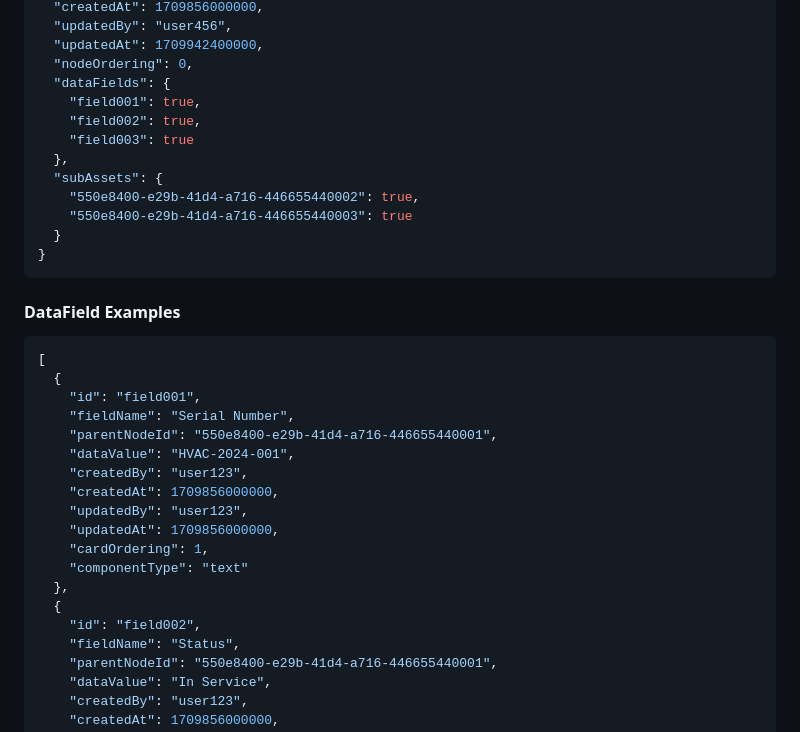
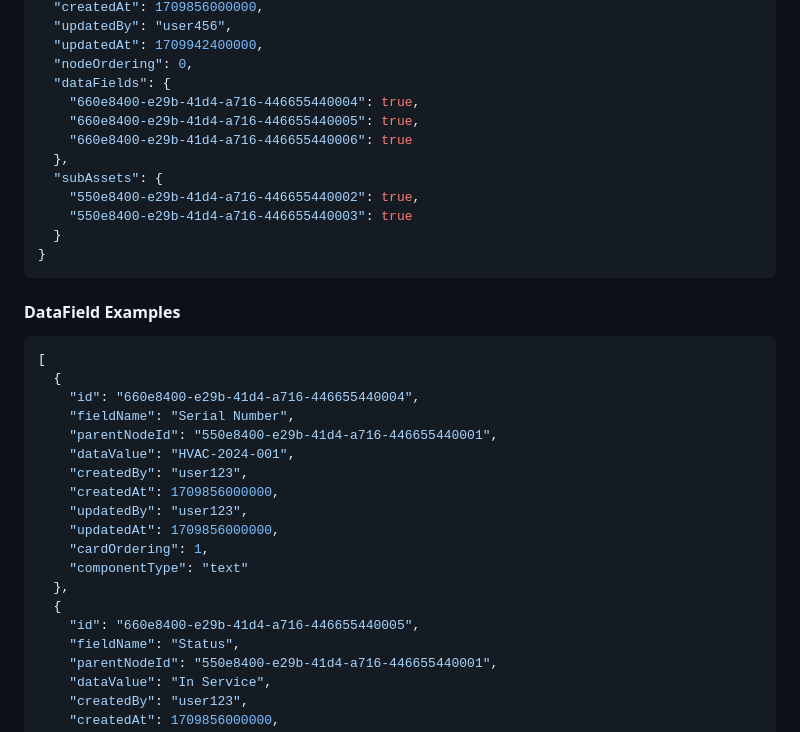
Before and after one commit to blarvin/asset-tree-management, a Markdown page: SPECIFICATION.md, the part around the change. Rendered like a GitHub page.

Commit message:
DataFields have UUIDs

````diff
--- a/SPECIFICATION.md
+++ b/SPECIFICATION.md
@@ -235,9 +235,9 @@ These fields are available for selection during node creation on the isCardUnder
   "updatedAt": 1709942400000,
   "nodeOrdering": 0,
   "dataFields": {
-    "field001": true,
-    "field002": true,
-    "field003": true
+    "660e8400-e29b-41d4-a716-446655440004": true,
+    "660e8400-e29b-41d4-a716-446655440005": true,
+    "660e8400-e29b-41d4-a716-446655440006": true
   },
   "subAssets": {
     "550e8400-e29b-41d4-a716-446655440002": true,
@@ -250,7 +250,7 @@ These fields are available for selection during node creation on the isCardUnder
 ```json
 [
   {
-    "id": "field001",
+    "id": "660e8400-e29b-41d4-a716-446655440004",
     "fieldName": "Serial Number",
     "parentNodeId": "550e8400-e29b-41d4-a716-446655440001",
     "dataValue": "HVAC-2024-001",
@@ -262,7 +262,7 @@ These fields are available for selection during node creation on the isCardUnder
     "componentType": "text"
   },
   {
-    "id": "field002",
+    "id": "660e8400-e29b-41d4-a716-446655440005",
     "fieldName": "Status",
     "parentNodeId": "550e8400-e29b-41d4-a716-446655440001",
     "dataValue": "In Service",
````
